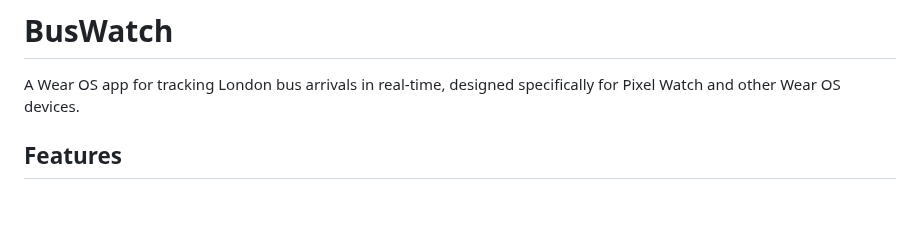
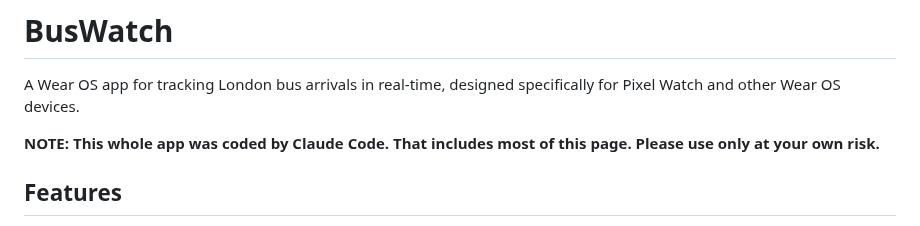
Before and after one commit to amac0/BusWatch, a Markdown page: README.md, the part around the change. Drawn GitHub-style; blank space fills up the shorter version.

Commit message:
Add warning re: AI

```diff
--- a/README.md
+++ b/README.md
@@ -1,6 +1,8 @@
 # BusWatch
 
 A Wear OS app for tracking London bus arrivals in real-time, designed specifically for Pixel Watch and other Wear OS devices.
+
+**NOTE: This whole app was coded by Claude Code. That includes most of this page. Please use only at your own risk.**
 
 ## Features
 
```
